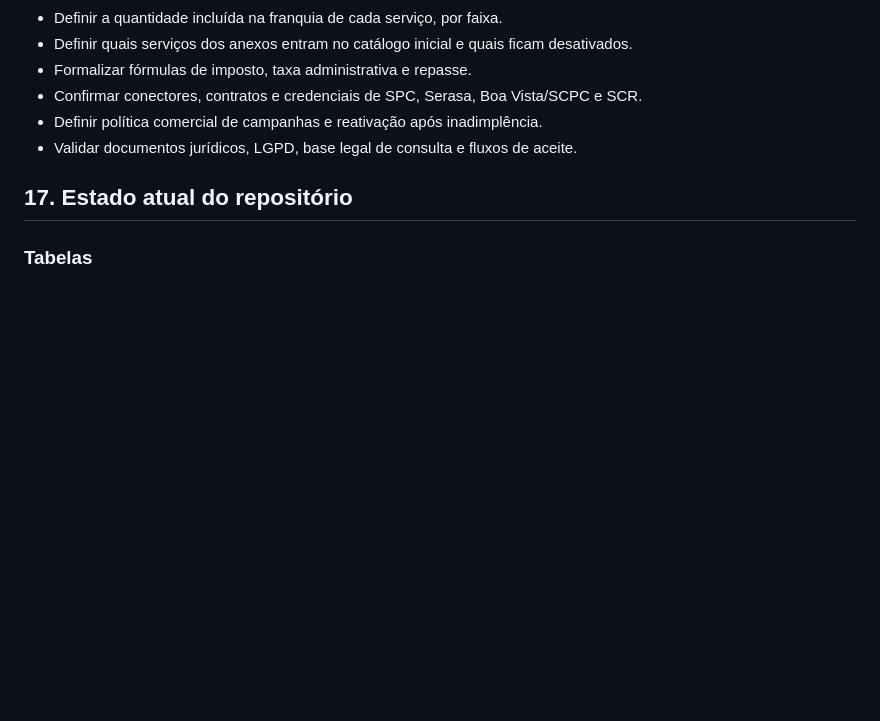
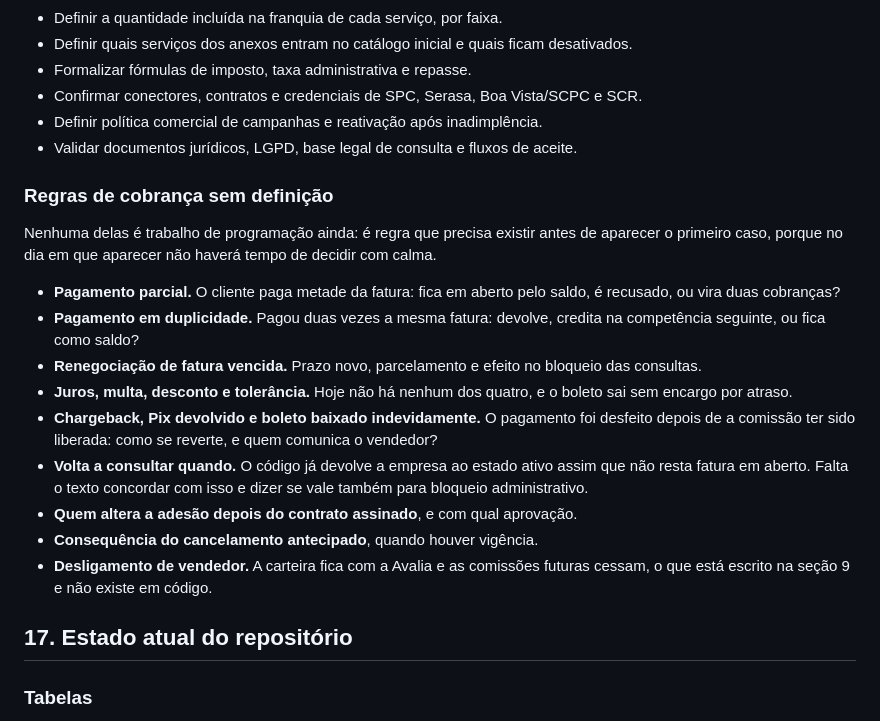
Before and after one commit to Hitice/Avalia, a Markdown page: PDD.md, the part around one of its changes. GitHub-like rendering; blank space fills up the shorter version.

```diff
--- a/PDD.md
+++ b/PDD.md
@@ -747,6 +753,31 @@ falhas, logs seguros e documentação de operação.
 - Definir política comercial de campanhas e reativação após inadimplência.
 - Validar documentos jurídicos, LGPD, base legal de consulta e fluxos de aceite.
 
+### Regras de cobrança sem definição
+
+Nenhuma delas é trabalho de programação ainda: é regra que precisa existir antes
+de aparecer o primeiro caso, porque no dia em que aparecer não haverá tempo de
+decidir com calma.
+
+- **Pagamento parcial.** O cliente paga metade da fatura: fica em aberto pelo
+  saldo, é recusado, ou vira duas cobranças?
+- **Pagamento em duplicidade.** Pagou duas vezes a mesma fatura: devolve,
+  credita na competência seguinte, ou fica como saldo?
+- **Renegociação de fatura vencida.** Prazo novo, parcelamento e efeito no
+  bloqueio das consultas.
+- **Juros, multa, desconto e tolerância.** Hoje não há nenhum dos quatro, e o
+  boleto sai sem encargo por atraso.
+- **Chargeback, Pix devolvido e boleto baixado indevidamente.** O pagamento foi
+  desfeito depois de a comissão ter sido liberada: como se reverte, e quem
+  comunica o vendedor?
+- **Volta a consultar quando.** O código já devolve a empresa ao estado ativo
+  assim que não resta fatura em aberto. Falta o texto concordar com isso e dizer
+  se vale também para bloqueio administrativo.
+- **Quem altera a adesão depois do contrato assinado**, e com qual aprovação.
+- **Consequência do cancelamento antecipado**, quando houver vigência.
+- **Desligamento de vendedor.** A carteira fica com a Avalia e as comissões
+  futuras cessam, o que está escrito na seção 9 e não existe em código.
+
 ## 17. Estado atual do repositório
 
 ### Tabelas
```
Also changed, not shown: other parts of PDD.md (+137 -68 lines).
